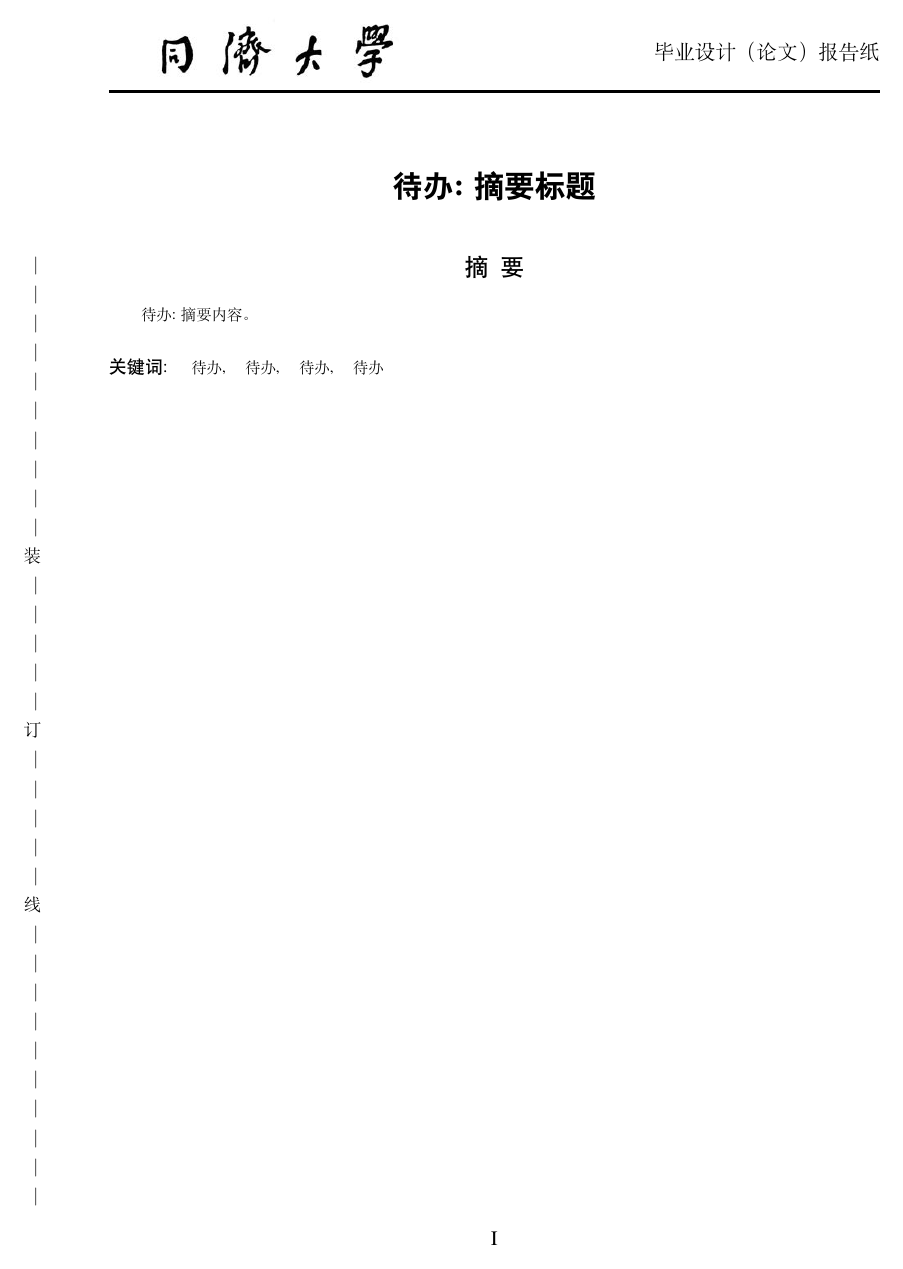
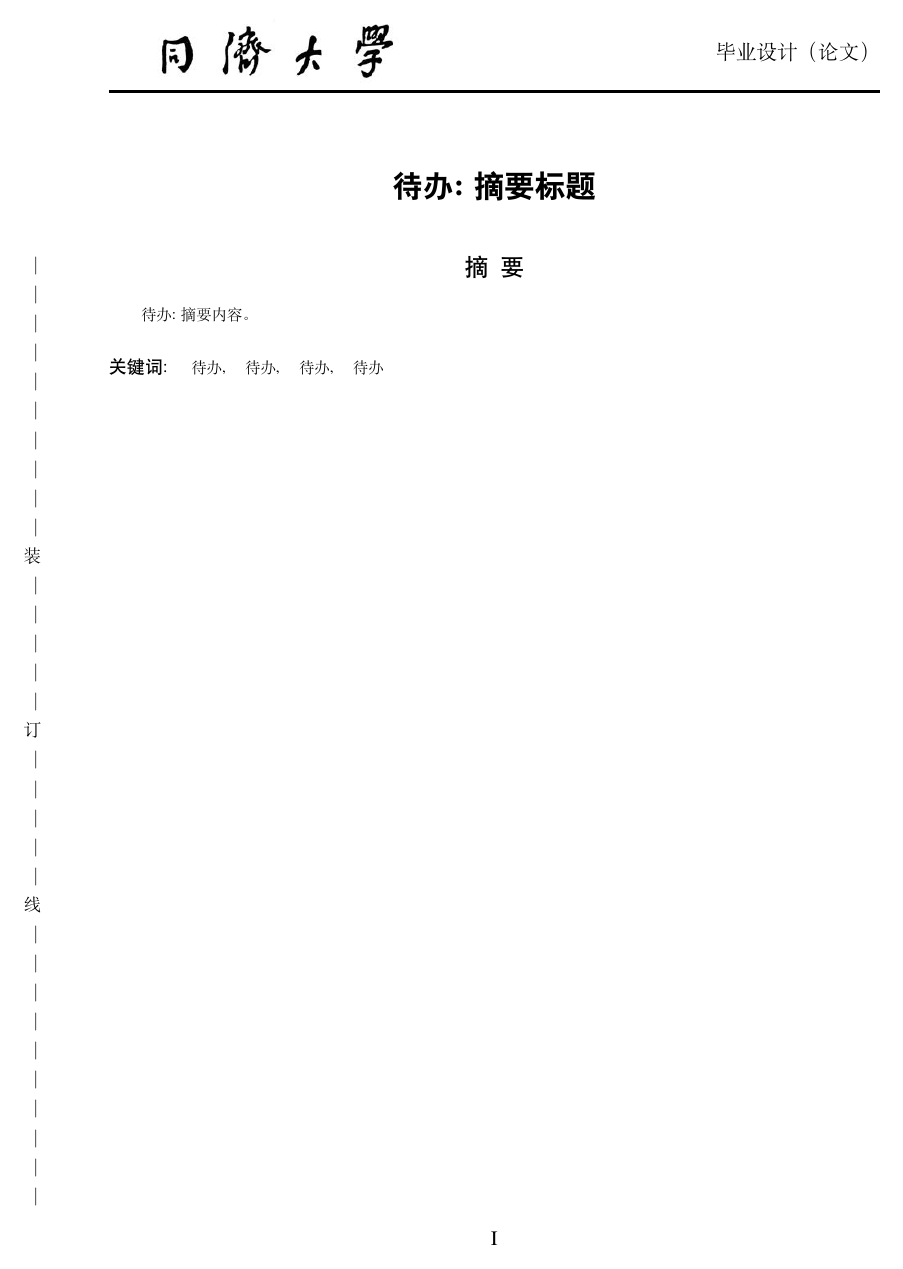
Before and after one commit to TJ-CSCCG/tongji-undergrad-thesis, a LaTeX document (main.tex, which reads style/styledef.tex): page 1 of 10. Compiled offline with XeLaTeX.

Commit message:
fix: fancyhf

```diff
--- a/style/styledef.tex
+++ b/style/styledef.tex
@@ -139,7 +139,7 @@
    \fancyhf{}
    \pagenumbering{Roman}
    \fancyhead[L]{\qquad \includegraphics[height=1.34cm]{tongji.jpg}}   %页眉左侧插入同济大学logo
-   \fancyhead[R]{\large 毕业设计（论文）报告纸~\\}
+   \fancyhead[R]{\large 毕业设计（论文）~\\}
    \fancyfoot[C]{\large \thepage}
    \renewcommand{\headrulewidth}{1.5pt}  %页眉横线
    \renewcommand{\footrulewidth}{0pt}
```
